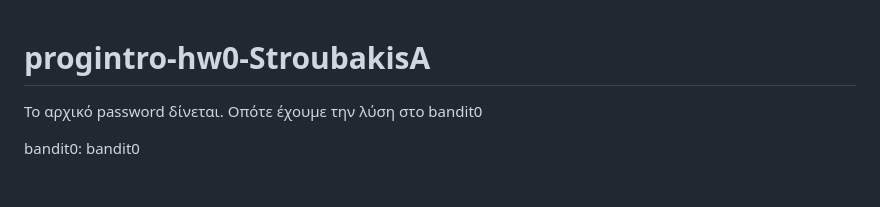
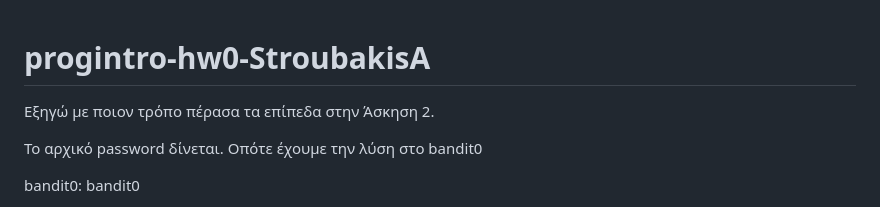
Before and after one commit to StroubakisA/progintro-hw0-StroubakisA, a Markdown page: README.md, the part around the change. Rendered like a GitHub page; blank space fills up the shorter version.

```diff
--- a/README.md
+++ b/README.md
@@ -1,4 +1,6 @@
 # progintro-hw0-StroubakisA
+
+Εξηγώ με ποιον τρόπο πέρασα τα επίπεδα στην Άσκηση 2.
 
 Το αρχικό password δίνεται. Οπότε έχουμε την λύση στο bandit0
 
```
